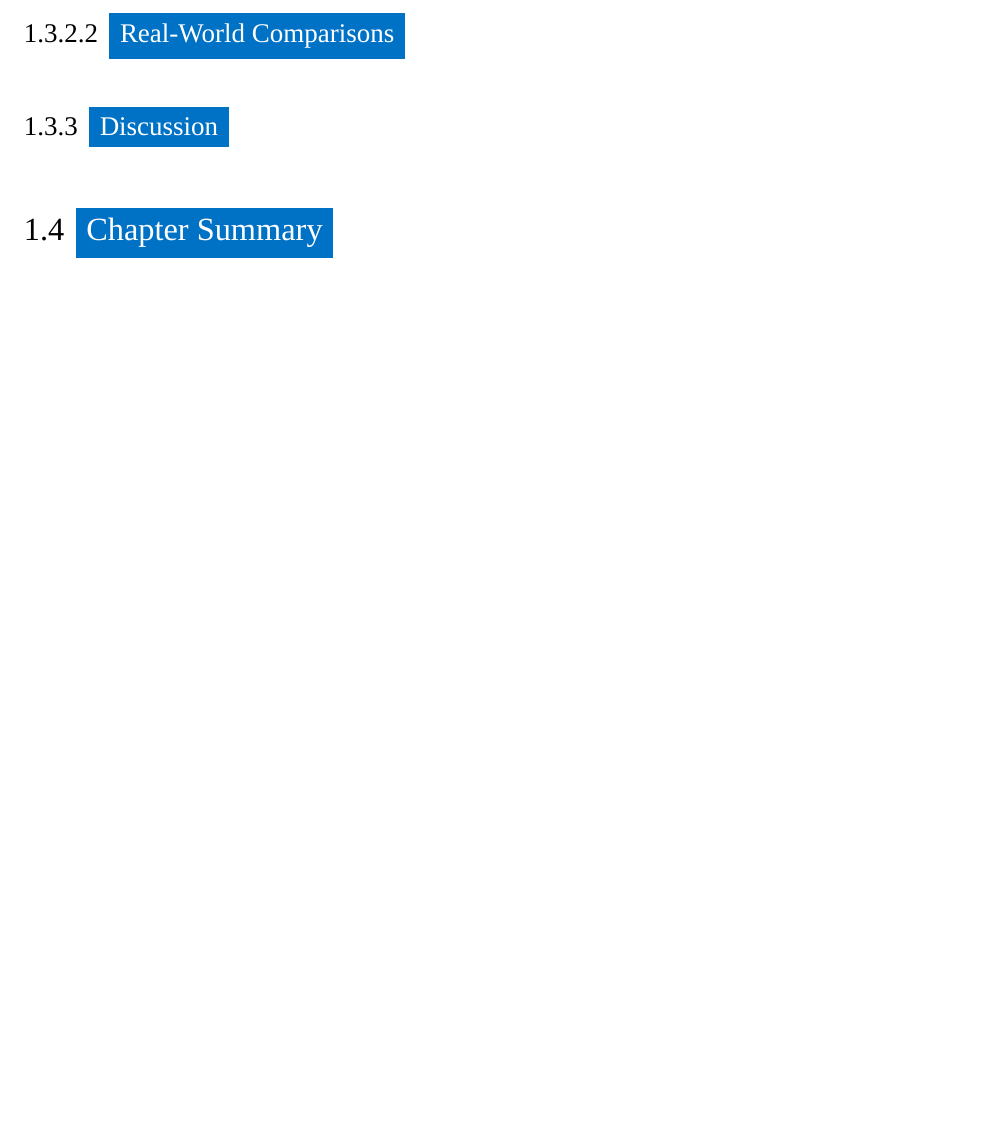
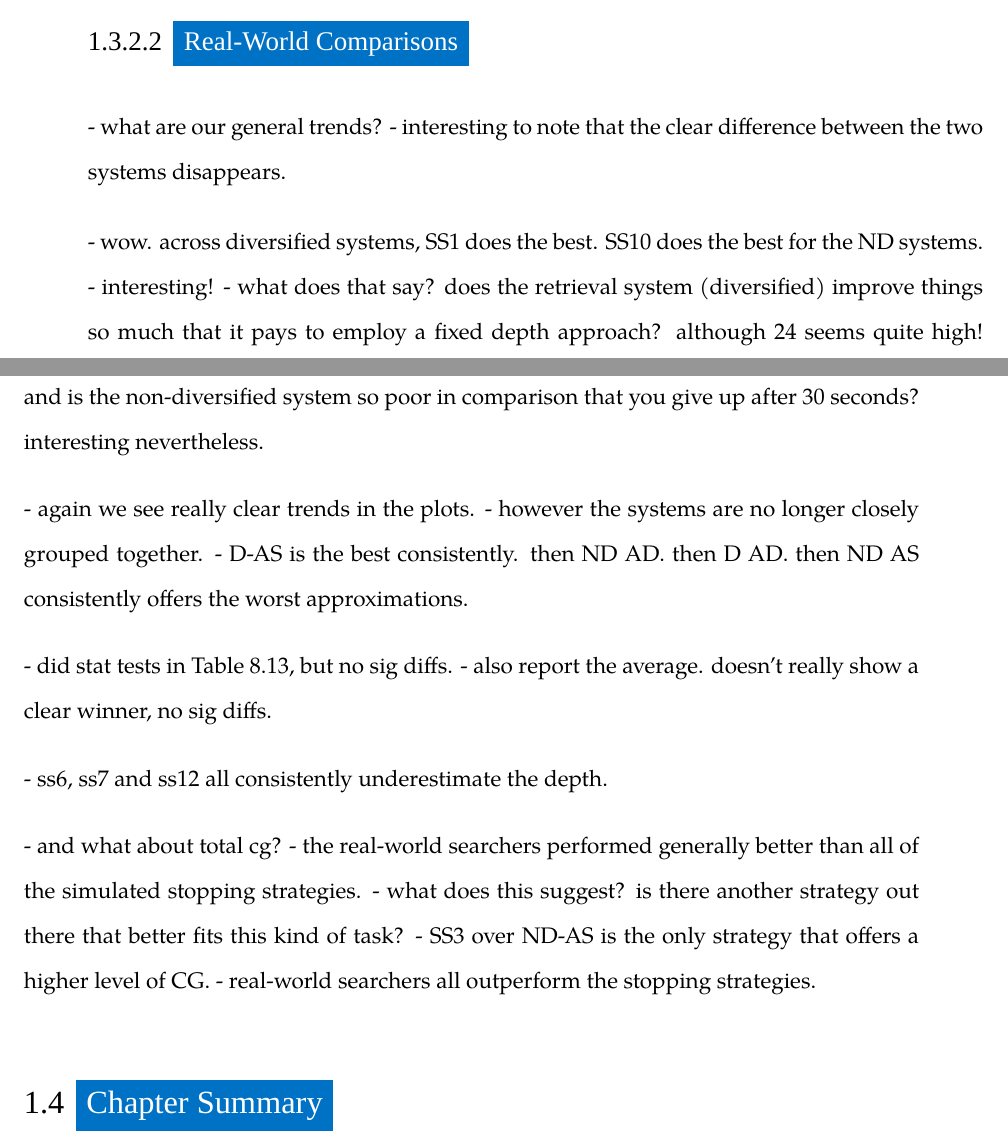
Before and after one commit to maxwelld90/phd, a LaTeX thesis (thesis/maxwell2018thesis.tex, which reads thesis/chapters/p3-contexts/diversity.tex): part of page 84 of 97 before the commit and two parts of pages 85 and 86 of 99 after it, the two joined at a grey line, cut so that both start at the same text, the shorter picture padded with empty space. Compiled offline with XeLaTeX; a missing font is replaced by an installed copy or a similar font.

Commit message:
Updated diversity chapter with narrative

```diff
--- a/thesis/chapters/p3-contexts/diversity.tex
+++ b/thesis/chapters/p3-contexts/diversity.tex
@@ -850,23 +865,28 @@ Taking each strategy in turn...
+\subsubsection{Real-World Comparisons}\label{sec:diversity:simulated:results:comparisons}
+
+- what are our general trends?
+- interesting to note that the clear difference between the two systems disappears.
+
+- wow. across diversified systems, SS1 does the best. SS10 does the best for the ND systems.
+- interesting!
+- what does that say? does the retrieval system (diversified) improve things so much that it pays to employ a fixed depth approach? although 24 seems quite high! and is the non-diversified system so poor in comparison that you give up after 30 seconds? interesting nevertheless.
+
+- again we see really clear trends in the plots.
+- however the systems are no longer closely grouped together.
+- D-AS is the best consistently. then ND AD. then D AD. then ND AS consistently offers the worst approximations.
+
+- did stat tests in Table 8.13, but no sig diffs.
+- also report the average. doesn't really show a clear winner, no sig diffs.
+
+- ss6, ss7 and ss12 all consistently underestimate the depth.
+
+- and what about total cg?
+- the real-world searchers performed generally better than all of the simulated stopping strategies.
+    - what does this suggest? is there another strategy out there that better fits this kind of task?
+    - SS3 over ND-AS is the only strategy that offers a higher level of CG.
+    - real-world searchers all outperform the stopping strategies.
 
 
-
-% - explain figure 7.6. cg vs d/q for performance runs.
-% - general trends:
-%     - mean cg steadily increases, then begins to tail off at greater mean depths
-%     - increase up to a certain point, this is the maximum level of CG.
-%     - we see a trend where tasks using system D generally outperform system ND. this is reflected by the lines for D-AS and D-AD being above ND-AS and ND-AD.
-%     - demonstrates that the diversification algorithm was working as expected.
-%     - see slightly better performance from D-AS than D-AD. however, very minimal.
-%
-%     - all four interfaces start at very similar across low depths per query, peak, and begin to spread out at the mean d/q increases.
-%
-% - table (maxCG) reports the values of these peaks.
-%     - demonstrate what the peaks are.
-%
-% - what about aspectual recall?
-%     -
-
-\subsubsection{Real-World Comparisons}\label{sec:diversity:simulated:results:comparisons}
 
 \begin{table}[t!]
     \caption[Lowest MSE values for diversification comparisons runs]{Results from the simulated comparison runs, showing the \emph{lowest} MSE value reached over each result summary level stopping strategy trialled. \emph{x\textsubscript{n}} denotes the parameter threshold(s) that the lowest MSE was reached with. Results are presented across the four experimental conditions. For each condition, the stopping strategy that attained the lowest MSE is \darkbluebox{highlighted}. For the combination stopping strategies, two parameters are presented, with \emph{x\textsubscript{2},x\textsubscript{4}} presented for \blueboxbold{SS5-COMB} and \emph{x\textsubscript{10},x\textsubscript{4}} presented for \blueboxbold{SS11-COMB}. Significance testing yielded no significant differences between the stopping strategies at $\alpha$\emph{=0.05.}}
@@ -965,6 +985,4 @@ Taking each strategy in turn...
     \label{fig:ch7_sim_comparison_rankings}
 \end{figure}
 
-\subsection{Discussion}
-
 \section{Chapter Summary}
```
Also changed, not shown: thesis/chapters/p3-contexts/serp_level.tex (+2 -2 lines), thesis/chapters/p4-conclusions/conclusions.tex (+7 -0 lines), thesis/chapters/p3-contexts/diversity.tex (31 more changed lines).
